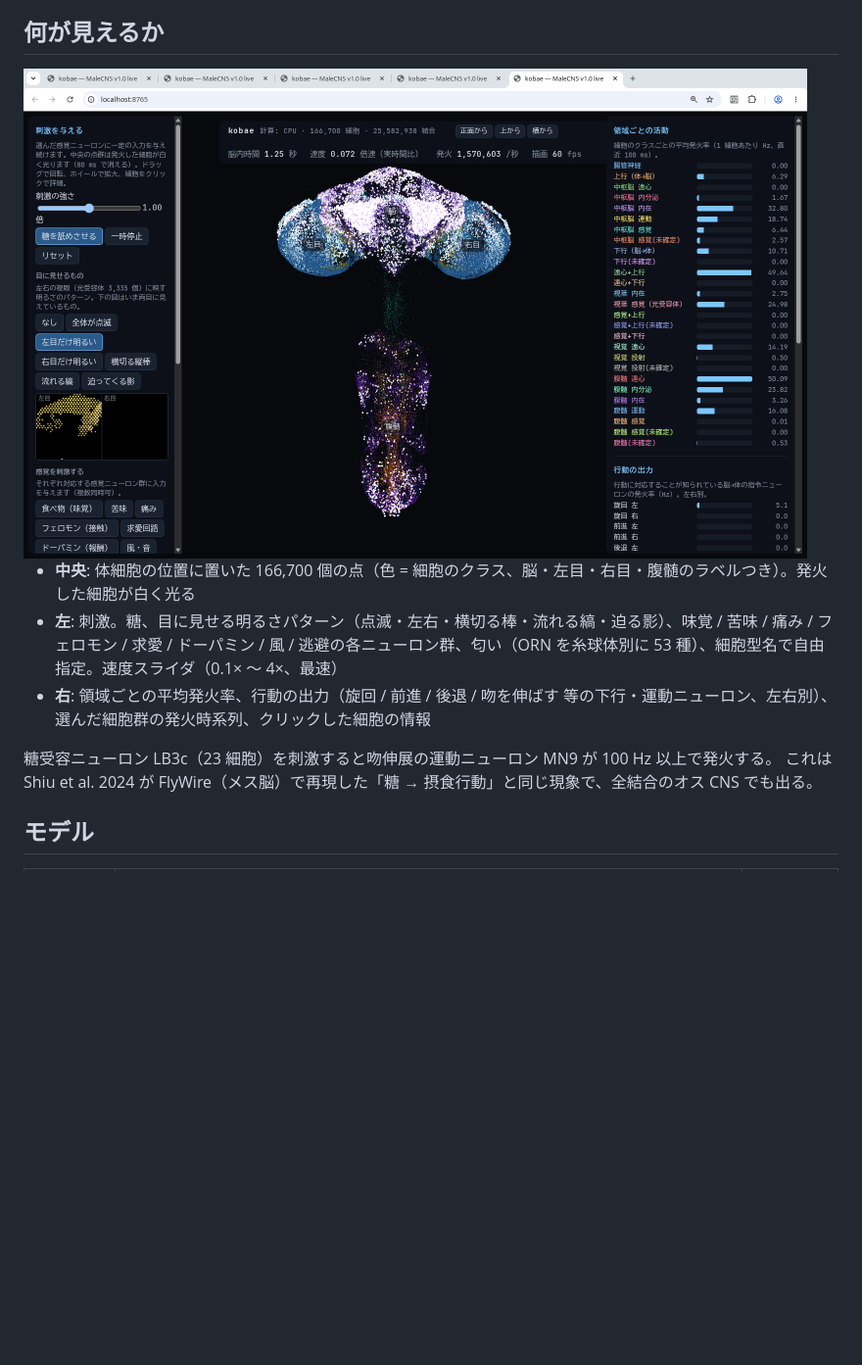
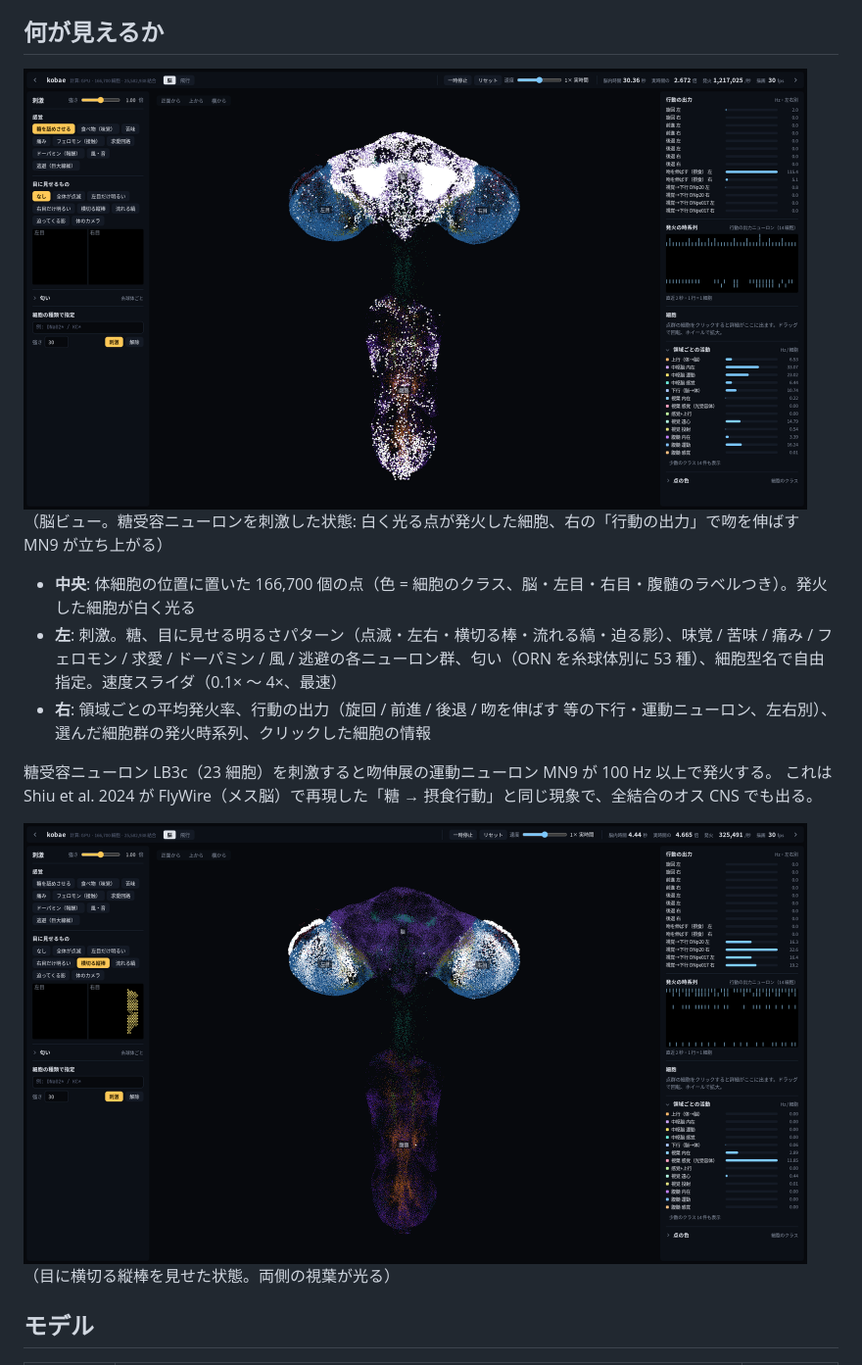
Before and after one commit to sksat/kobae, a Markdown page: README.md, the part around one of its changes. Shown at 98% size. Drawn GitHub-style; pictures changed too: docs/viewer-brain-bar.png (added), docs/viewer-brain-sugar.png (added), docs/viewer-workstation.png (deleted); blank space fills up the shorter version.

```diff
--- a/README.md
+++ b/README.md
@@ -29,7 +29,9 @@ Python サーバがそれを配信する。開発時は `pnpm dev`（:5173、API
 
 ## 何が見えるか
 
-<img src="docs/viewer-workstation.png" width="800">
+<img src="docs/viewer-brain-sugar.png" width="800">
+
+（脳ビュー。糖受容ニューロンを刺激した状態: 白く光る点が発火した細胞、右の「行動の出力」で吻を伸ばす MN9 が立ち上がる）
 
 - **中央**: 体細胞の位置に置いた 166,700 個の点（色 = 細胞のクラス、脳・左目・右目・腹髄のラベルつき）。発火した細胞が白く光る
 - **左**: 刺激。糖、目に見せる明るさパターン（点滅・左右・横切る棒・流れる縞・迫る影）、味覚 / 苦味 / 痛み / フェロモン / 求愛 / ドーパミン / 風 / 逃避の各ニューロン群、匂い（ORN を糸球体別に 53 種）、細胞型名で自由指定。速度スライダ（0.1× 〜 4×、最速）
@@ -37,6 +39,10 @@ Python サーバがそれを配信する。開発時は `pnpm dev`（:5173、API
 
 糖受容ニューロン LB3c（23 細胞）を刺激すると吻伸展の運動ニューロン MN9 が 100 Hz 以上で発火する。
 これは Shiu et al. 2024 が FlyWire（メス脳）で再現した「糖 → 摂食行動」と同じ現象で、全結合のオス CNS でも出る。
+
+<img src="docs/viewer-brain-bar.png" width="800">
+
+（目に横切る縦棒を見せた状態。両側の視葉が光る）
 
 ## モデル
 
```
Also changed, not shown: other parts of README.md (+4 -0 lines), docs/existing-implementations.md (+1 -1 lines), docs/flyboard-workstation.png (deleted), docs/viewer-flight.png (added), 1 other file.
